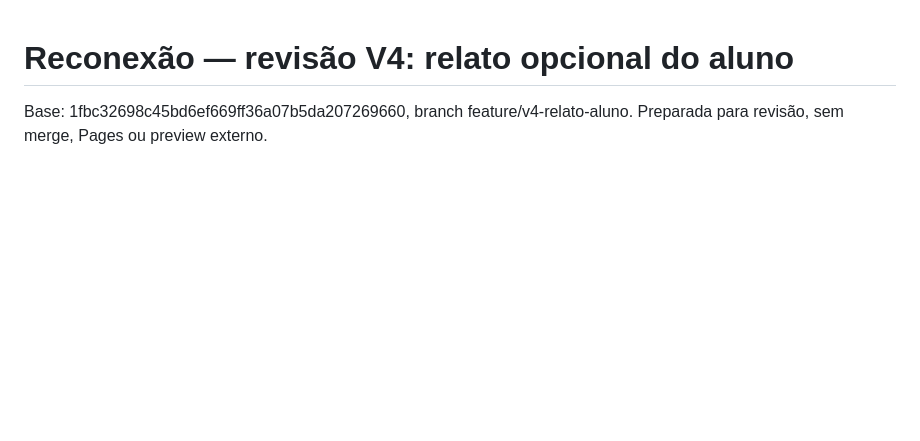
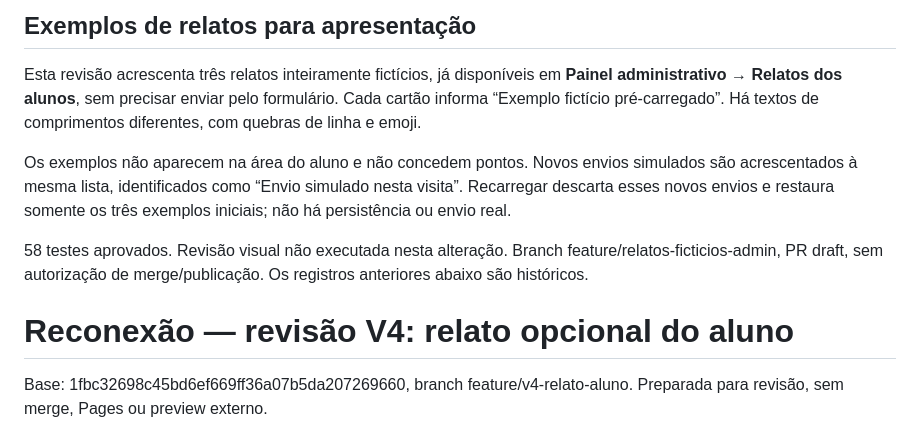
Before and after one commit to ArthurCarValho0001/Reconexao, a Markdown page: README.md, the part around the change. Drawn GitHub-style; blank space fills up the shorter version.

Commit message:
Adiciona exemplos fictícios para consulta de relatos — README.md

```diff
--- a/README.md
+++ b/README.md
@@ -1,3 +1,11 @@
+## Exemplos de relatos para apresentação
+
+Esta revisão acrescenta três relatos inteiramente fictícios, já disponíveis em **Painel administrativo → Relatos dos alunos**, sem precisar enviar pelo formulário. Cada cartão informa “Exemplo fictício pré-carregado”. Há textos de comprimentos diferentes, com quebras de linha e emoji.
+
+Os exemplos não aparecem na área do aluno e não concedem pontos. Novos envios simulados são acrescentados à mesma lista, identificados como “Envio simulado nesta visita”. Recarregar descarta esses novos envios e restaura somente os três exemplos iniciais; não há persistência ou envio real.
+
+58 testes aprovados. Revisão visual não executada nesta alteração. Branch feature/relatos-ficticios-admin, PR draft, sem autorização de merge/publicação. Os registros anteriores abaixo são históricos.
+
 # Reconexão — revisão V4: relato opcional do aluno
 
 Base: 1fbc32698c45bd6ef669ff36a07b5da207269660, branch feature/v4-relato-aluno. Preparada para revisão, sem merge, Pages ou preview externo.
```
